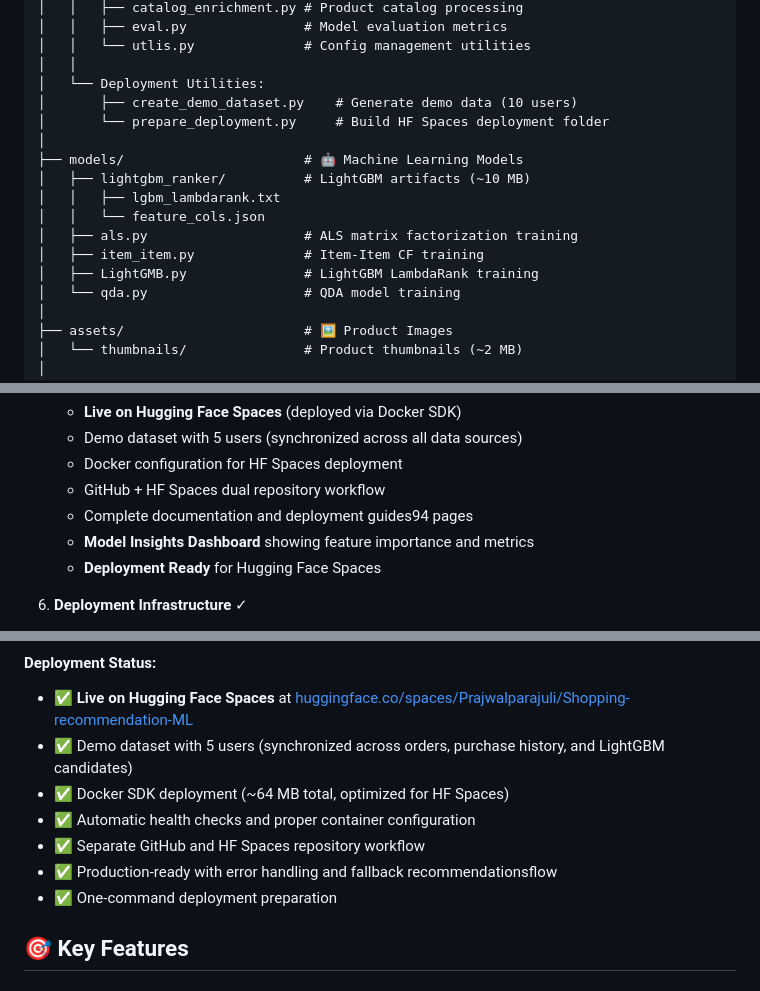
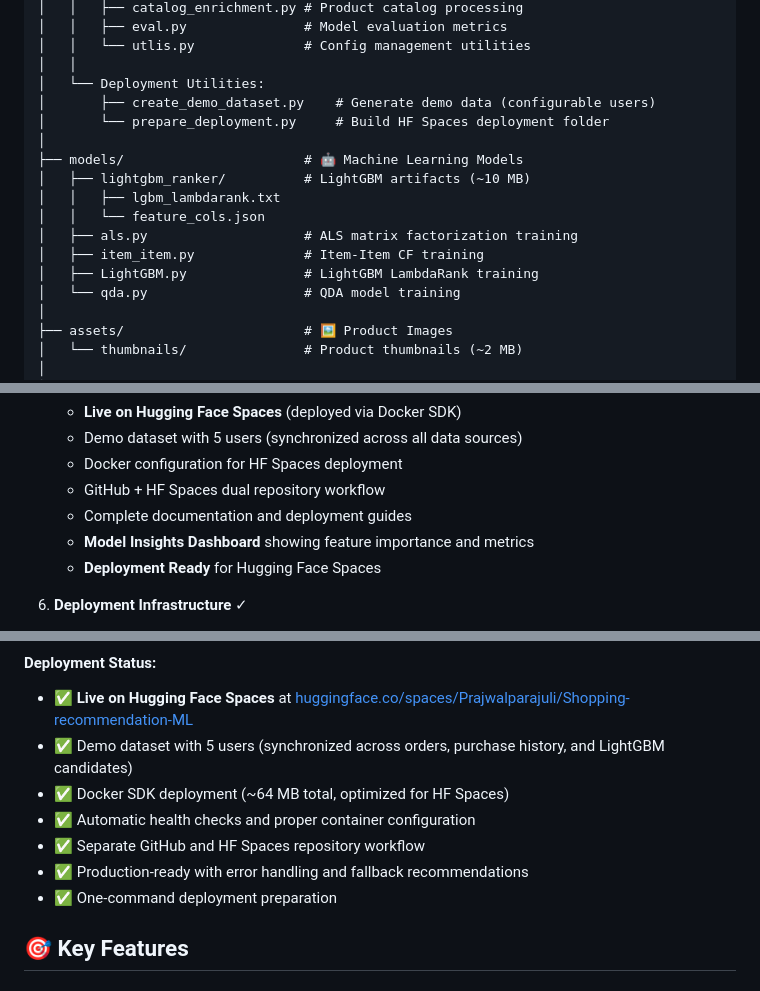
Before and after one commit to Prajwalparajuli/Instacart-product-recommendation, a Markdown page: README.md, 3 parts joined by grey strips. GitHub-like rendering.

```diff
--- a/README.md
+++ b/README.md
@@ -78,7 +78,7 @@ insta-rec/
 │   │   └── utlis.py              # Config management utilities
 │   │
 │   └── Deployment Utilities:
-│       ├── create_demo_dataset.py    # Generate demo data (10 users)
+│       ├── create_demo_dataset.py    # Generate demo data (configurable users)
 │       └── prepare_deployment.py     # Build HF Spaces deployment folder
 │
 ├── models/                       # 🤖 Machine Learning Models
@@ -87,7 +87,7 @@ insta-rec/
 │   │   └── feature_cols.json
 │   ├── als.py                    # ALS matrix factorization training
 │   ├── item_item.py              # Item-Item CF training
-│   ├── LightGMB.py               # LightGBM LambdaRank training
+│   ├── LightGBM.py               # LightGBM LambdaRank training
 │   └── qda.py                    # QDA model training
 │
 ├── assets/                       # 🖼️ Product Images
@@ -156,7 +156,7 @@ insta-rec/
    - Demo dataset with 5 users (synchronized across all data sources)
    - Docker configuration for HF Spaces deployment
    - GitHub + HF Spaces dual repository workflow
-   - Complete documentation and deployment guides94 pages
+   - Complete documentation and deployment guides
    - **Model Insights Dashboard** showing feature importance and metrics
    - **Deployment Ready** for Hugging Face Spaces
 
@@ -195,7 +195,7 @@ insta-rec/
 - ✅ Docker SDK deployment (~64 MB total, optimized for HF Spaces)
 - ✅ Automatic health checks and proper container configuration
 - ✅ Separate GitHub and HF Spaces repository workflow
-- ✅ Production-ready with error handling and fallback recommendationsflow
+- ✅ Production-ready with error handling and fallback recommendations
 - ✅ One-command deployment preparation
 
 ## 🎯 Key Features
```
Also changed, not shown: other parts of README.md (+33 -43 lines).
